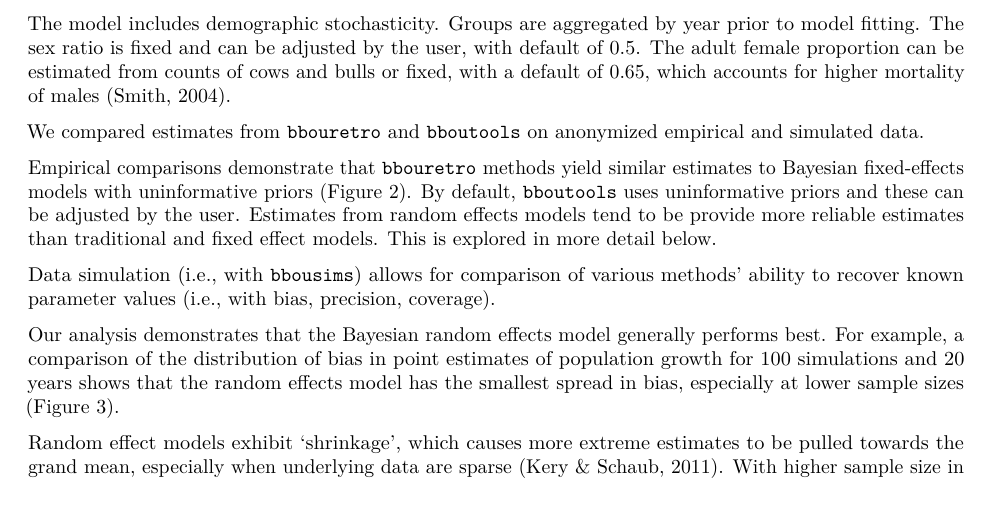
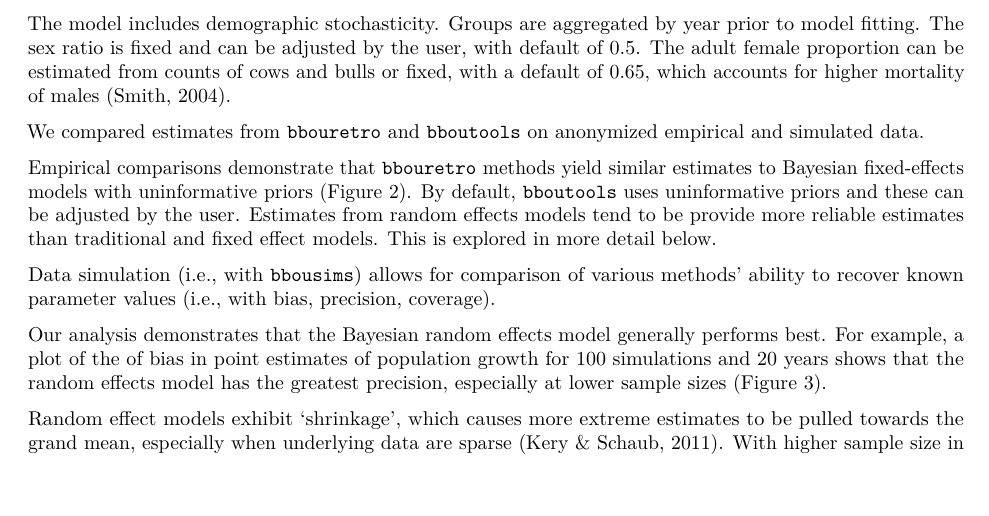
Before and after one commit to poissonconsulting/bbousuite, an R Markdown document (paper/joss_preview/paper.Rmd): part of page 3 of 6, cut so that both start at the same text, the shorter picture padded with empty space. Rendered offline with R 4.5, knitr and Pandoc, then LaTeX, with nearby package versions; drawn as R Markdown's standard PDF in place of the format the file asks for.

Commit message:
Update paper/joss_preview/paper.Rmd
Co-authored-by: Joe Thorley <joe@poissonconsulting.ca>

```diff
--- a/paper/joss_preview/paper.Rmd
+++ b/paper/joss_preview/paper.Rmd
@@ -147,7 +147,7 @@ This is explored in more detail below.
 Data simulation (i.e., with `bbousims`) allows for comparison of various methods' ability to recover known parameter values (i.e., with bias, precision, coverage).
 
 [Our analysis](https://poissonconsulting.github.io/bbousuite/articles/simulations.html) demonstrates that the Bayesian random effects model generally performs best.
-For example, a comparison of the distribution of bias in point estimates of population growth for 100 simulations and 20 years shows that the random effects model has the smallest spread in bias, especially at lower sample sizes (\autoref{fig:bias}).
+For example, a plot of the of bias in point estimates of population growth for 100 simulations and 20 years shows that the random effects model has the greatest precision, especially at lower sample sizes (\autoref{fig:bias}).
 
 ![Bias (% difference) in annual population growth point estimates and known population growth for 100 simulations and 20 years, by sample size and statistical method.\label{fig:bias}](figures/lambda-bias.png)
 
```
